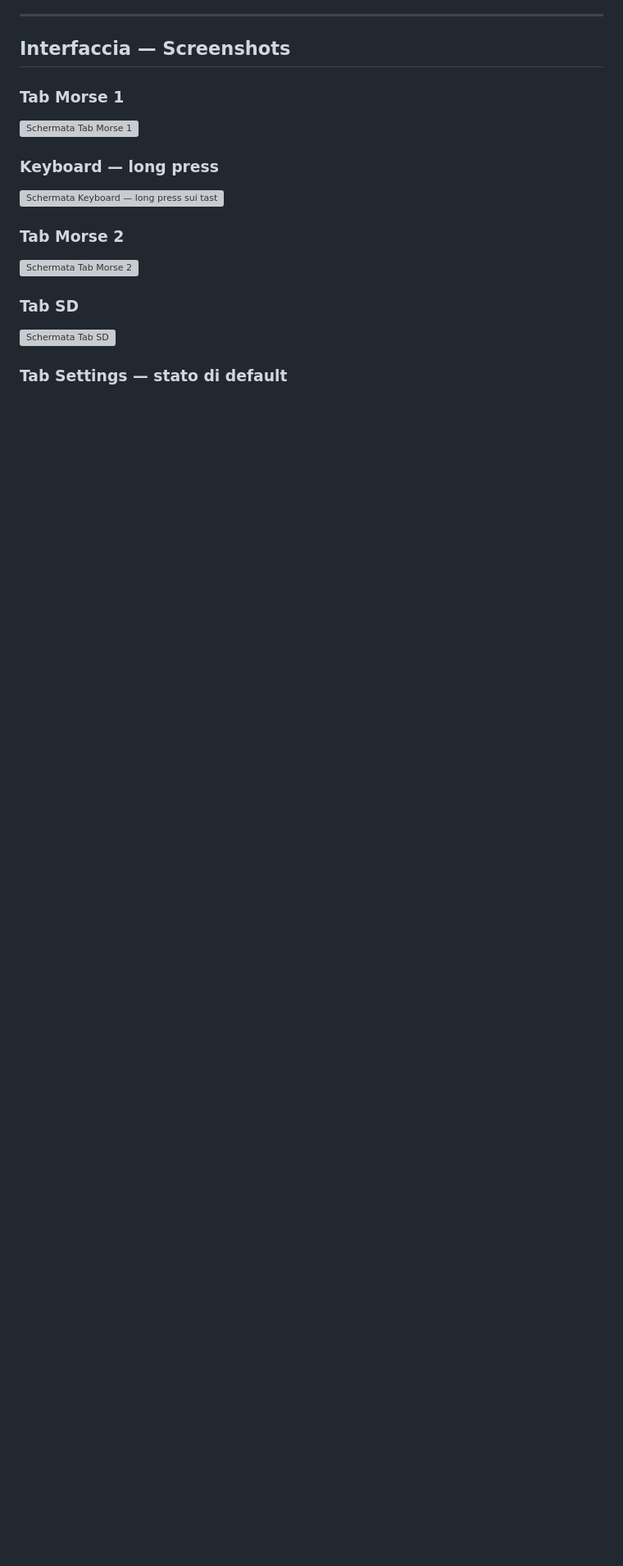
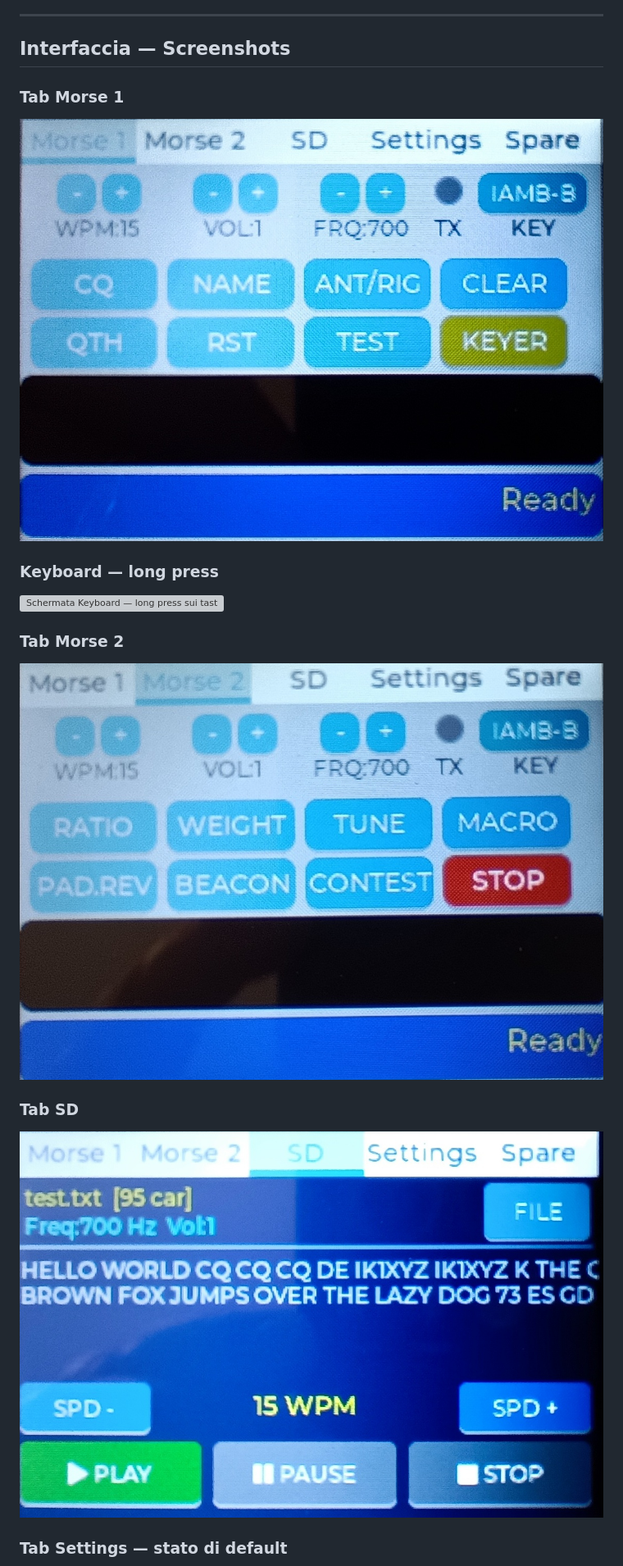
Before and after one commit to mfalco1959/IW1RMM_CW_Encoder, a Markdown page: README.md, the part around one of its changes. Shown at 82% size. GitHub-like rendering; blank space fills up the shorter version; grey boxes are pictures that could not be loaded.

Commit message:
Fix image paths in README

```diff
--- a/README.md
+++ b/README.md
@@ -47,7 +47,7 @@ Basato sul firmware originale di VK2IDL, esteso e adattato per il CYD.
 
 ### Tab Morse 1
 
-![Schermata Tab Morse 1](images/tab_morse1.jpg)
+![Schermata Tab Morse 1](IW1RMM_CW_Encoder/images/tab_morse1.jpg)
 
 ### Keyboard — long press
 
@@ -55,11 +55,11 @@ Basato sul firmware originale di VK2IDL, esteso e adattato per il CYD.
 
 ### Tab Morse 2
 
-![Schermata Tab Morse 2](images/tab_morse2.jpg)
+![Schermata Tab Morse 2](IW1RMM_CW_Encoder/images/tab_morse2.jpg)
 
 ### Tab SD
 
-![Schermata Tab SD](images/tab_sd.jpg)
+![Schermata Tab SD](IW1RMM_CW_Encoder/images/tab_sd.jpg)
 
 ### Tab Settings — stato di default
 
```
Also changed, not shown: other parts of README.md (+8 -8 lines).
